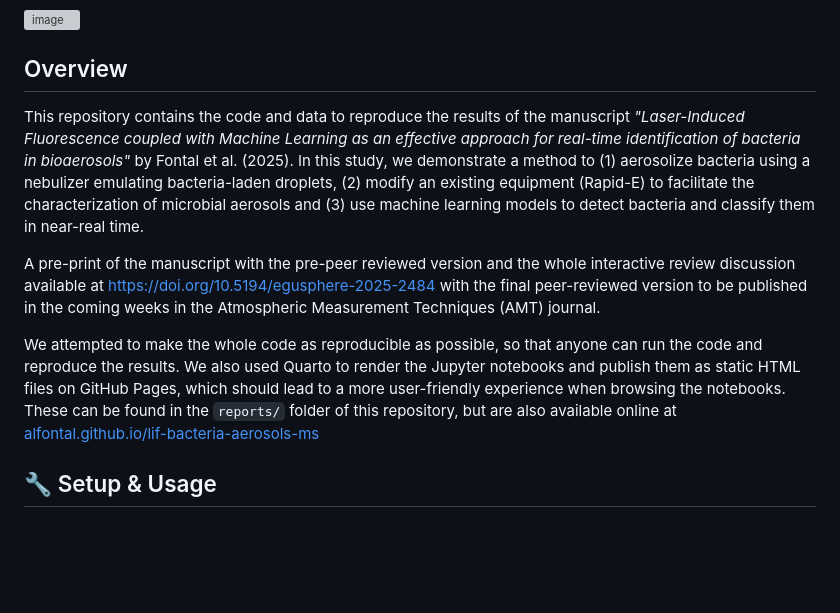
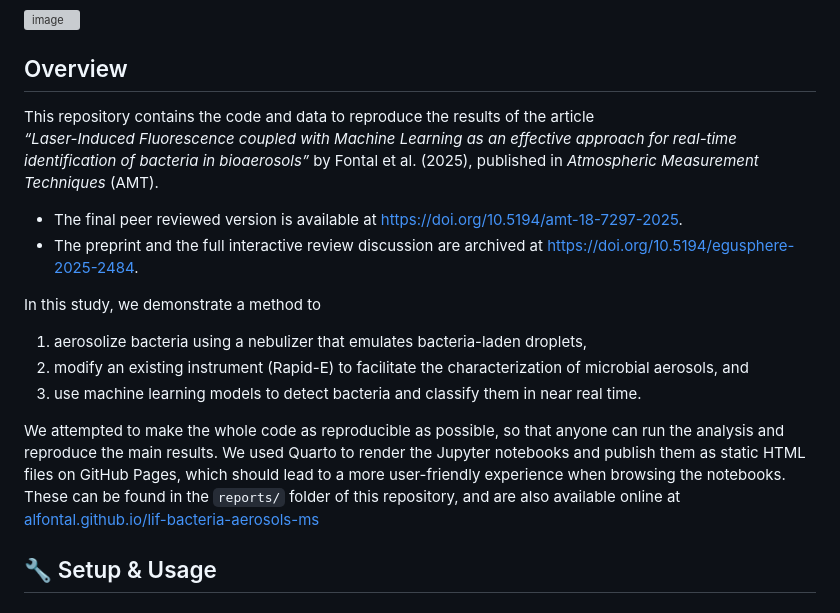
Before and after one commit to AlFontal/lif-bacteria-aerosols-ms, a Markdown page: README.md, the part around one of its changes. Drawn GitHub-style; blank space fills up the shorter version; grey boxes are pictures that could not be loaded.

Commit message:
doc: update readme with pub. details
Updated README to reflect publication details and improve clarity.

```diff
--- a/README.md
+++ b/README.md
@@ -7,14 +8,21 @@
 
 <img width="817" height="477" alt="image" src="https://github.com/user-attachments/assets/d39bc4e1-0b45-472d-ad38-775755f9c054" />
 
-
 ## Overview
 
-This repository contains the code and data to reproduce the results of the manuscript *"Laser-Induced Fluorescence coupled with Machine Learning as an effective approach for real-time identification of bacteria in bioaerosols"* by Fontal et al. (2025). In this study, we demonstrate a method to (1) aerosolize bacteria using a nebulizer emulating bacteria-laden droplets, (2) modify an existing equipment (Rapid-E) to facilitate the characterization of microbial aerosols and (3) use machine learning models to detect bacteria and classify them in near-real time.
+This repository contains the code and data to reproduce the results of the article
+*“Laser-Induced Fluorescence coupled with Machine Learning as an effective approach for real-time identification of bacteria in bioaerosols”* by Fontal et al. (2025), published in *Atmospheric Measurement Techniques* (AMT).
++ The final peer reviewed version is available at https://doi.org/10.5194/amt-18-7297-2025.
++ The preprint and the full interactive review discussion are archived at https://doi.org/10.5194/egusphere-2025-2484.
 
-A pre-print of the manuscript with the pre-peer reviewed version and the whole interactive review discussion available at https://doi.org/10.5194/egusphere-2025-2484 with the final peer-reviewed version to be published in the coming weeks in the Atmospheric Measurement Techniques (AMT) journal.
+In this study, we demonstrate a method to
+1. aerosolize bacteria using a nebulizer that emulates bacteria-laden droplets,
+2. modify an existing instrument (Rapid-E) to facilitate the characterization of microbial aerosols, and
+3. use machine learning models to detect bacteria and classify them in near real time.
 
-We attempted to make the whole code as reproducible as possible, so that anyone can run the code and reproduce the results. We also used Quarto to render the Jupyter notebooks and publish them as static HTML files on GitHub Pages, which should lead to a more user-friendly experience when browsing the notebooks. These can be found in the `reports/` folder of this repository, but are also available online at [alfontal.github.io/lif-bacteria-aerosols-ms](https://alfontal.github.io/lif-bacteria-aerosols-ms)
+We attempted to make the whole code as reproducible as possible, so that anyone can run the analysis and reproduce the main results. We used Quarto to render the Jupyter notebooks and publish them as static HTML files on GitHub Pages, which should lead to a more user-friendly experience when browsing the notebooks. These can be found in the `reports/` folder of this repository, and are also available online at
+[alfontal.github.io/lif-bacteria-aerosols-ms](https://alfontal.github.io/lif-bacteria-aerosols-ms)
+
 
 
 ## 🔧 Setup & Usage
```
Also changed, not shown: other parts of README.md (+3 -2 lines).
